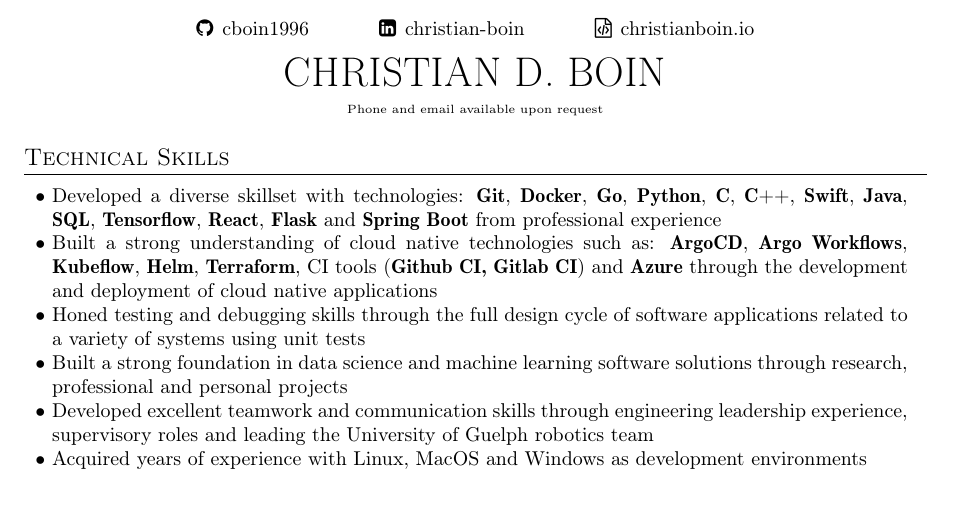
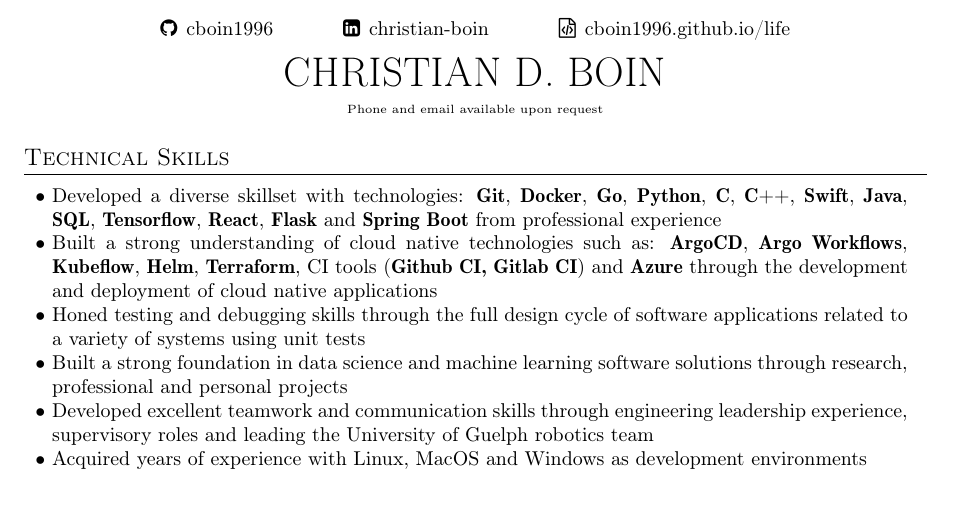
Before and after one commit to cboin1996/resume, a LaTeX CV (resume.tex): part of page 1 of 2, cut so that both start at the same text. Compiled offline with pdfLaTeX.

Commit message:
chore: link site to url

```diff
--- a/resume.tex
+++ b/resume.tex
@@ -3,7 +3,7 @@
 
 \newcommand{\name}{CHRISTIAN D. BOIN} % Your Name
 \newcommand{\github}{cboin1996} %Github
-\newcommand{\linkedin}{christian-boin-6b705a135} %linkedin
+\newcommand{\linkedin}{christian-boin-masc-ai-6b705a135} %linkedin
 \newcommand{\sectionsep}{\vspace{-2.5mm}}
 
 \begin{document}
@@ -16,7 +16,7 @@
 \begin{center}
     \small{\href{https://github.com/\github}{\faGithub \hspace{\iconspace} \github} \hspace{\headingsep}
            \href{https://www.linkedin.com/in/\linkedin/}{\faLinkedinSquare \hspace{\iconspace} christian-boin} \hspace{\headingsep}
-           \href{http://www.christianboin.io}{\faFileCodeO \hspace{\iconspace} christianboin.io}
+           \href{https://cboin1996.github.io/life/}{\faFileCodeO \hspace{\iconspace} cboin1996.github.io/life}
     }
 \end{center}
 \begin{center}
```
